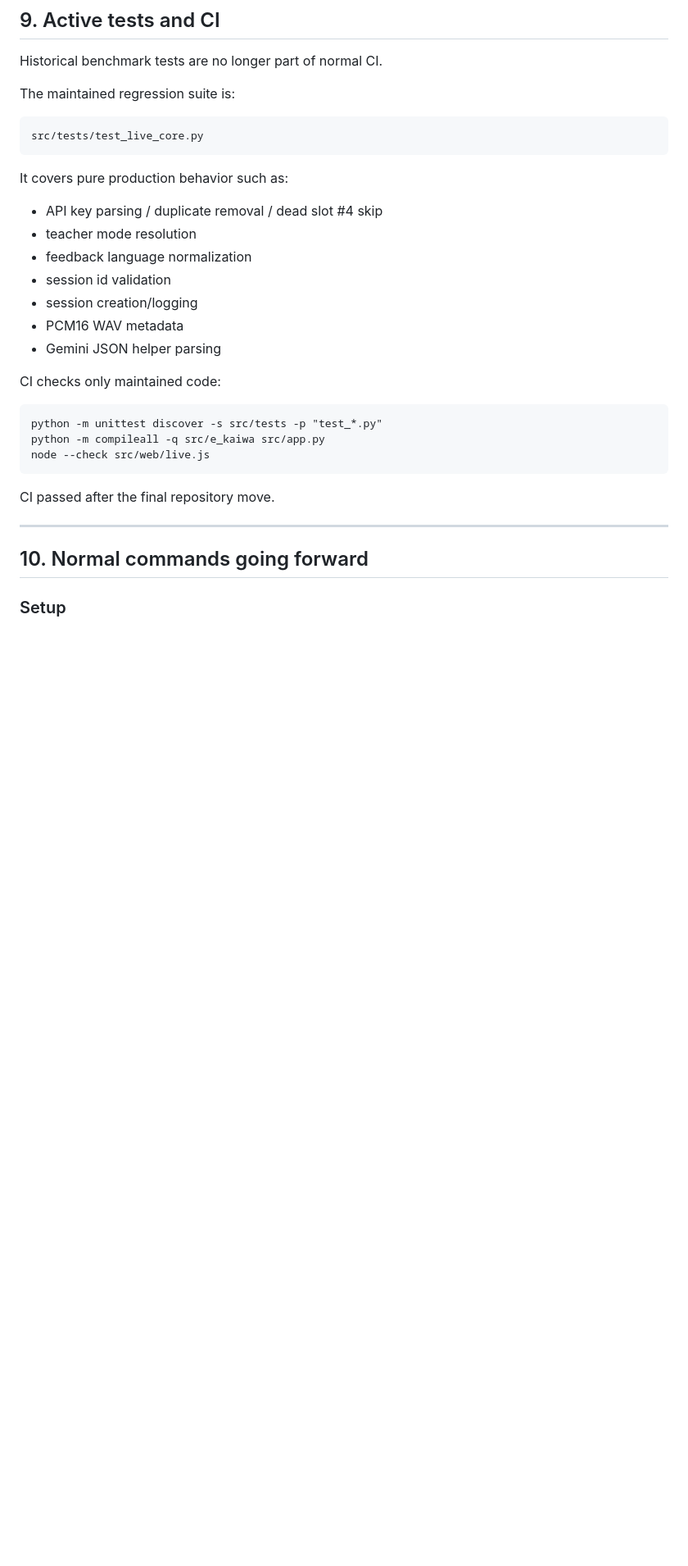
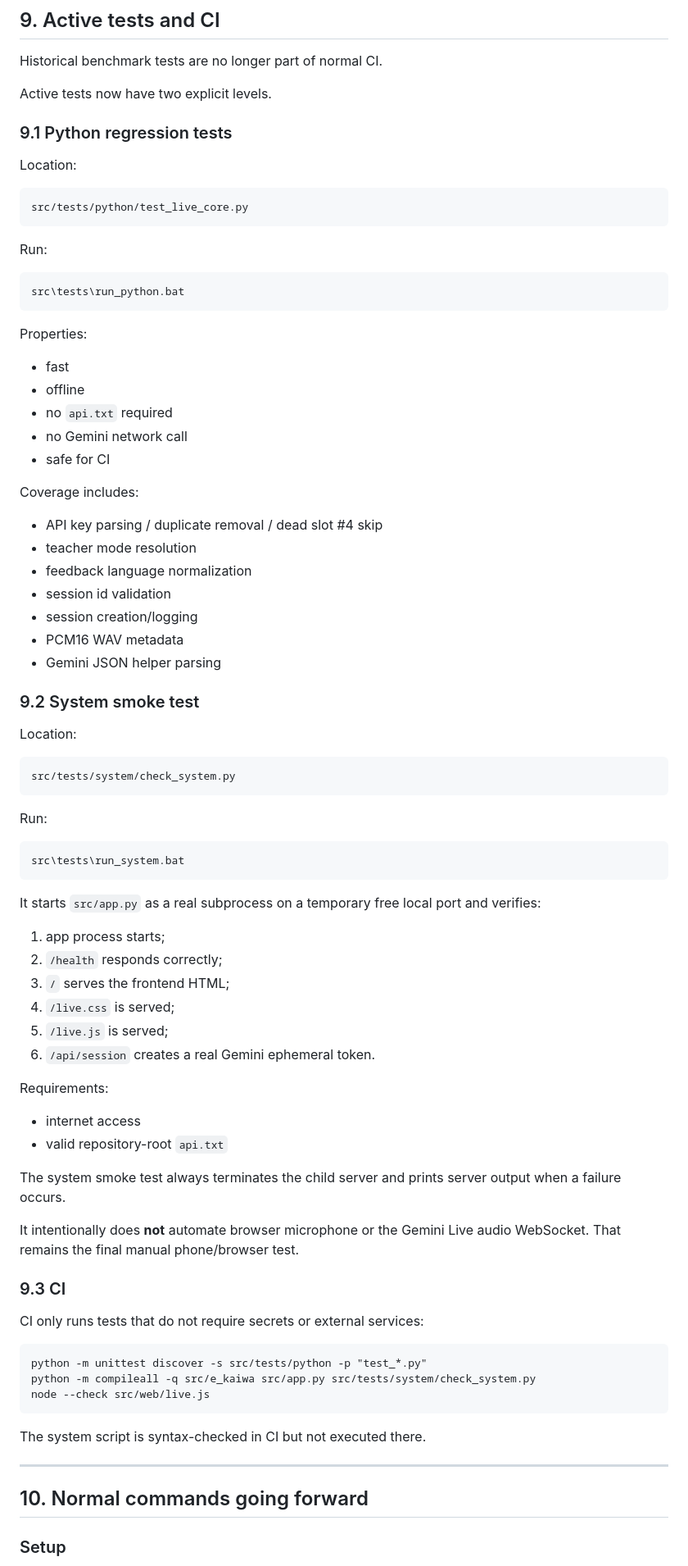
Before and after one commit to kaitobui25/e-kaiwa, a Markdown page: .agent/chatgptplan/01_realtime_production_refactor_plan.md, the part around one of its changes. Shown at 82% size. Rendered like a GitHub page; blank space fills up the shorter version.

Commit message:
docs: update refactor plan with Python and system test split

````diff
--- a/.agent/chatgptplan/01_realtime_production_refactor_plan.md
+++ b/.agent/chatgptplan/01_realtime_production_refactor_plan.md
@@ -325,13 +337,31 @@ Frontend reliability behavior includes:
 
 Historical benchmark tests are no longer part of normal CI.
 
-The maintained regression suite is:
+Active tests now have two explicit levels.
+
+### 9.1 Python regression tests
+
+Location:
 
 ```text
-src/tests/test_live_core.py
+src/tests/python/test_live_core.py
 ```
 
-It covers pure production behavior such as:
+Run:
+
+```bat
+src\tests\run_python.bat
+```
+
+Properties:
+
+- fast
+- offline
+- no `api.txt` required
+- no Gemini network call
+- safe for CI
+
+Coverage includes:
 
 - API key parsing / duplicate removal / dead slot #4 skip
 - teacher mode resolution
@@ -341,15 +371,49 @@ It covers pure production behavior such as:
 - PCM16 WAV metadata
 - Gemini JSON helper parsing
 
-CI checks only maintained code:
+### 9.2 System smoke test
+
+Location:
 
 ```text
-python -m unittest discover -s src/tests -p "test_*.py"
-python -m compileall -q src/e_kaiwa src/app.py
+src/tests/system/check_system.py
+```
+
+Run:
+
+```bat
+src\tests\run_system.bat
+```
+
+It starts `src/app.py` as a real subprocess on a temporary free local port and verifies:
+
+1. app process starts;
+2. `/health` responds correctly;
+3. `/` serves the frontend HTML;
+4. `/live.css` is served;
+5. `/live.js` is served;
+6. `/api/session` creates a real Gemini ephemeral token.
+
+Requirements:
+
+- internet access
+- valid repository-root `api.txt`
+
+The system smoke test always terminates the child server and prints server output when a failure occurs.
+
+It intentionally does **not** automate browser microphone or the Gemini Live audio WebSocket. That remains the final manual phone/browser test.
+
+### 9.3 CI
+
+CI only runs tests that do not require secrets or external services:
+
+```text
+python -m unittest discover -s src/tests/python -p "test_*.py"
+python -m compileall -q src/e_kaiwa src/app.py src/tests/system/check_system.py
 node --check src/web/live.js
 ```
 
-CI passed after the final repository move.
+The system script is syntax-checked in CI but not executed there.
 
 ---
 
````
Also changed, not shown: other parts of .agent/chatgptplan/01_realtime_production_refactor_plan.md (+66 -28 lines).
